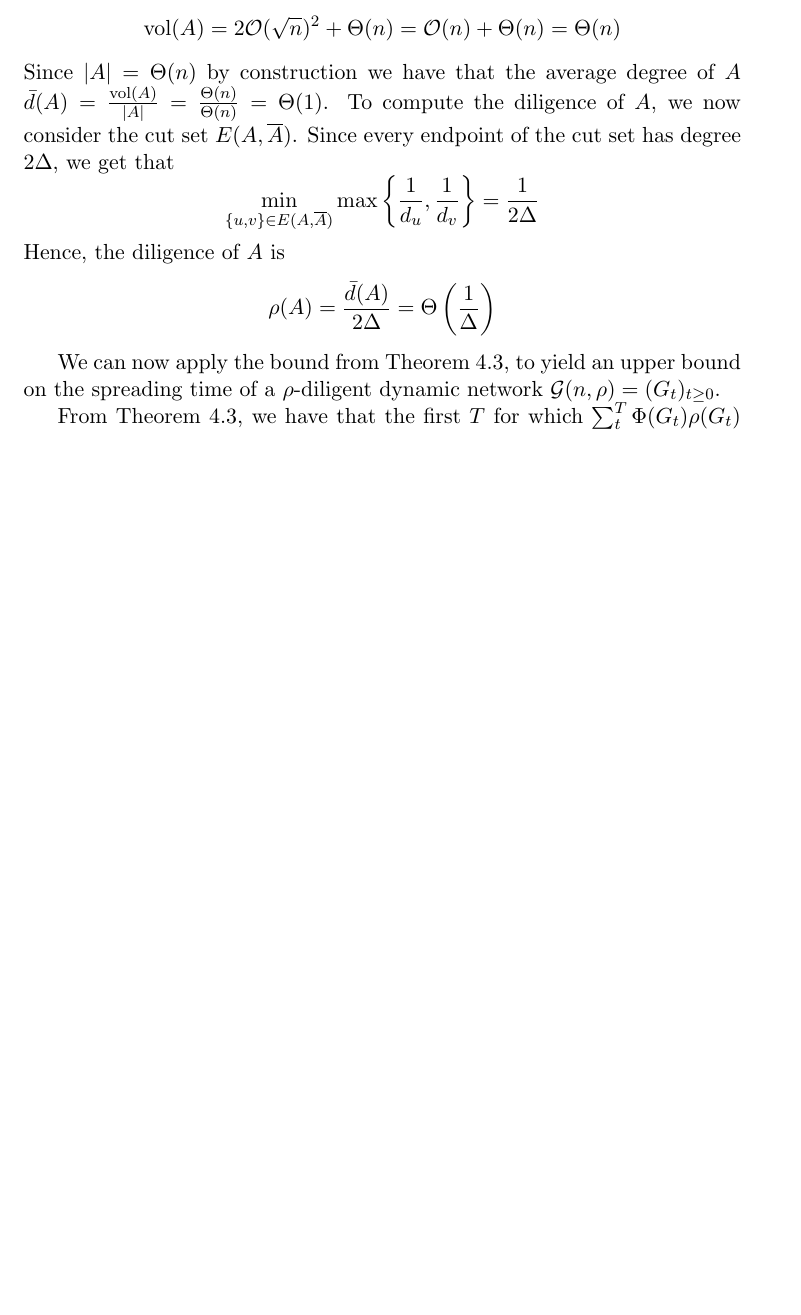
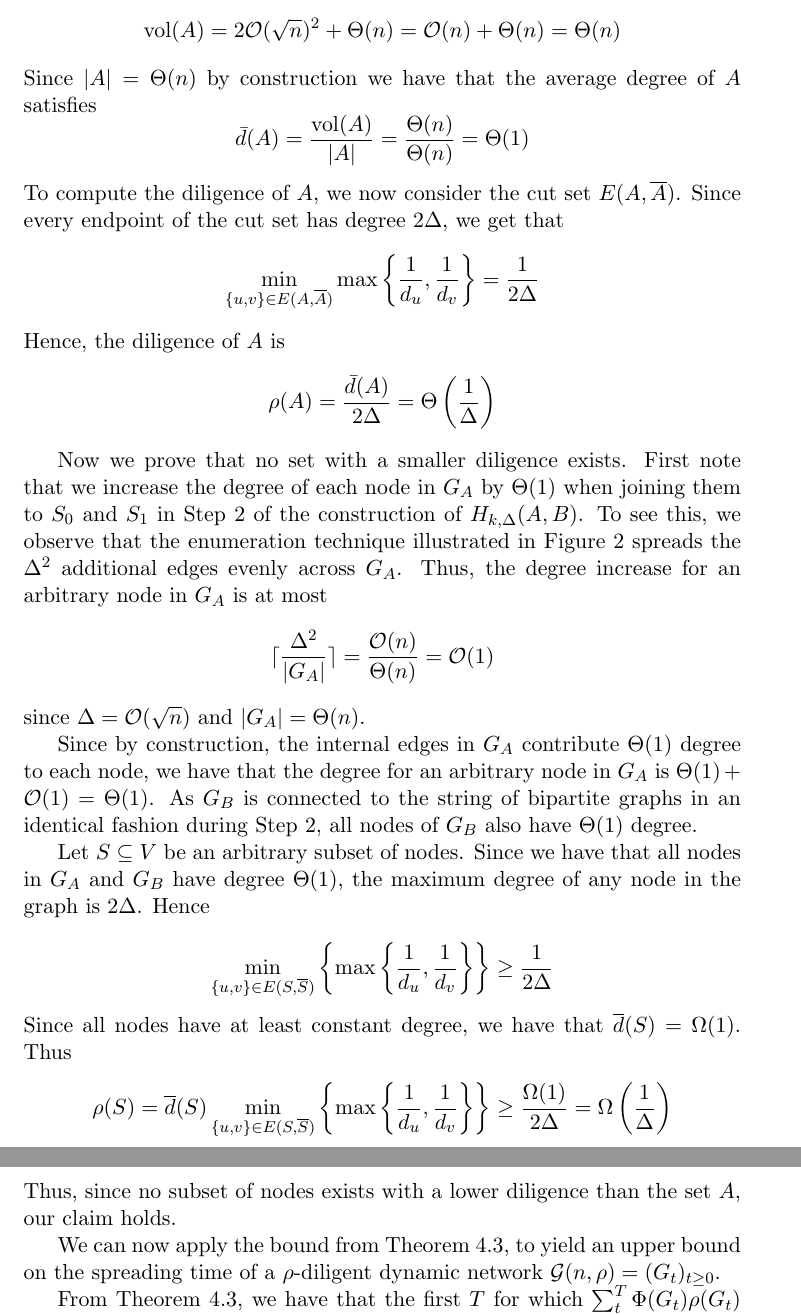
Before and after one commit to LucasOJ/maths-project, a LaTeX thesis (dissertation/dissertation.tex, which reads dissertation/sections/AsyncBoundTight.tex): part of page 18 of 29 before the commit and two parts of pages 18 and 19 of 30 after it, the two joined at a grey line, cut so that both start at the same text, the shorter picture padded with empty space. Compiled offline with pdfLaTeX.

Commit message:
Added lower bound on diligence for H_k,Delta(A,B)

```diff
--- a/dissertation/sections/AsyncBoundTight.tex
+++ b/dissertation/sections/AsyncBoundTight.tex
@@ -116,7 +116,10 @@ In the following theorem, we use Theorem \ref{theorem:AsyncUpperBound} to bound
 	$$
 		\text{vol}(A) = 2 \mathcal{O}(\sqrt{n})^2 + \Theta(n) = \mathcal{O}(n) + \Theta(n) = \Theta(n)
 	$$ % TODO: Check adding theta and O gives theta
-	Since $|A| = \Theta(n)$ by construction we have that the average degree of $A$ $\bar{d}(A) = \frac{\text{vol}(A)}{|A|} = \frac{\Theta(n)}{\Theta(n)} = \Theta(1)$. To compute the diligence of $A$, we now consider the cut set $E(A, \comp{A})$. Since every endpoint of the cut set has degree $2\Delta$, we get that
+	Since $|A| = \Theta(n)$ by construction we have that the average degree of $A$ satisfies $$
+		\bar{d}(A) = \frac{\text{vol}(A)}{|A|} = \frac{\Theta(n)}{\Theta(n)} = \Theta(1)
+	$$
+	To compute the diligence of $A$, we now consider the cut set $E(A, \comp{A})$. Since every endpoint of the cut set has degree $2\Delta$, we get that
 	$$
 		\min_{\{u, v\} \in E(A, \comp{A})} \max \left\{ \frac{1}{d_u}, \frac{1}{d_v} \right\} = \frac{1}{2\Delta}
 	$$
@@ -124,8 +127,28 @@ In the following theorem, we use Theorem \ref{theorem:AsyncUpperBound} to bound
 	$$
 		\rho(A) = \frac{\bar{d}(A)}{2\Delta} = \Theta\left(\frac{1}{\Delta}\right)
 	$$
-	% TODO: Prove no set with lower diligence exists
 
+	Now we prove that no set with a smaller diligence exists. First note that we increase the degree of each node in $G_A$ by $\Theta(1)$ when joining them to $S_0$ and $S_1$ in Step 2 of the construction of $H_{k, \Delta}(A,B)$. To see this, we observe that the enumeration technique illustrated in Figure \ref{fig:HkAB_2} spreads the $\Delta^2$ additional edges evenly across $G_A$. Thus, the degree increase for an arbitrary node in $G_A$ is at most
+	$$
+		\ceil{\frac{\Delta^2}{|G_A|}}=\frac{\mathcal{O}(n)}{\Theta(n)} = \mathcal{O}(1)
+	$$
+	since $\Delta = \mathcal{O}(\sqrt{n})$ and $|G_A| = \Theta(n)$.
+
+	Since by construction, the internal edges in $G_A$ contribute $\Theta(1)$ degree to each node, we have that the degree for an arbitrary node in $G_A$ is $\Theta(1) + \mathcal{O}(1) = \Theta(1)$. As $G_B$ is connected to the string of bipartite graphs in an identical fashion during Step 2, all nodes of $G_B$ also have $\Theta(1)$ degree.
+
+	Let $S \subseteq V$ be an arbitrary subset of nodes. Since we have that all nodes in $G_A$ and $G_B$ have degree $\Theta(1)$, the maximum degree of any node in the graph is $2\Delta$. Hence
+
+	$$
+	\min_{\{u, v\} \in E(S, \comp{S}) } \left\{ \max \left\{ \frac{1}{d_u},\frac{1}{d_v} \right\} \right\} \geq \frac{1}{2\Delta}
+	$$
+	Since all nodes have at least constant degree, we have that $\comp{d}(S) = \Omega(1)$. Thus
+	$$
+		\rho(S)
+		= \comp{d}(S) \min_{\{u, v\} \in E(S, \comp{S}) } \left\{ \max \left\{ \frac{1}{d_u},\frac{1}{d_v} \right\} \right\}
+		\geq \frac{\Omega(1)}{2\Delta}
+		= \Omega\left(\frac{1}{\Delta}\right)
+	$$
+	Thus, since no subset of nodes exists with a lower diligence than the set $A$, our claim holds.
 
 	We can now apply the bound from Theorem \ref{theorem:AsyncUpperBound}, to yield an upper bound on the spreading time of a $\rho$-diligent dynamic network $\mathcal{G}(n, \rho) = (G_t)_{t\geq 0}$.
 
```
Also changed, not shown: dissertation/dissertation.tex (+1 -1 lines), dissertation/sections/AsyncBoundTight.tex (2 more changed lines).
